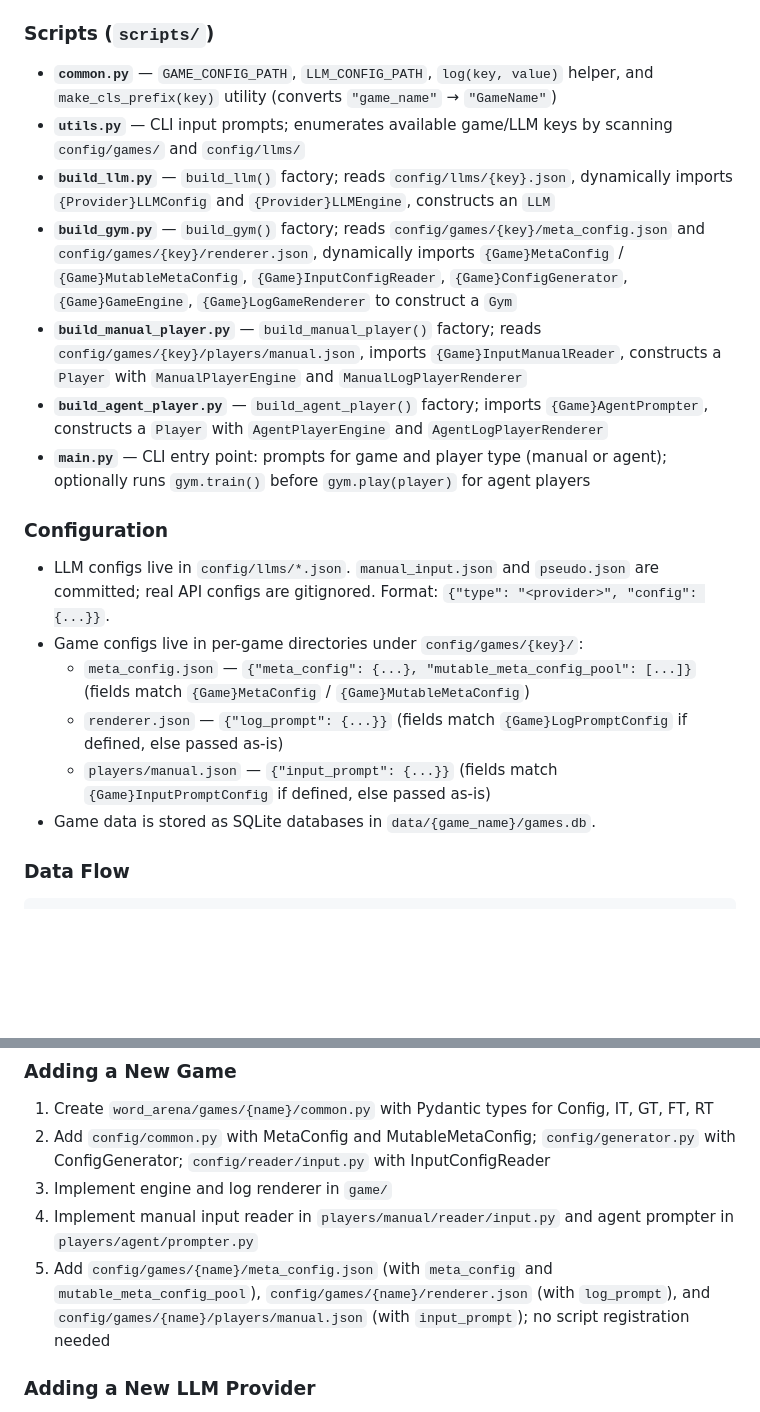
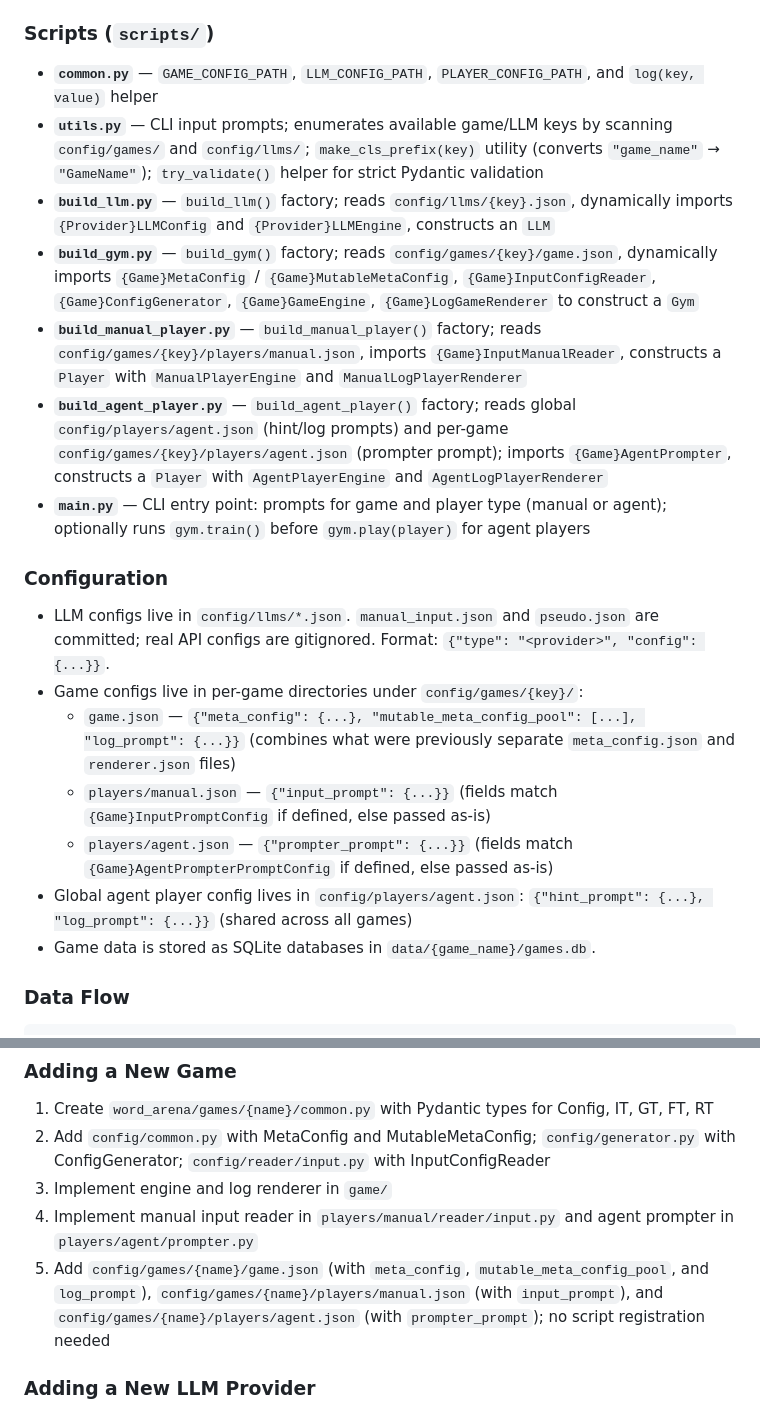
Before and after one commit to ljcleo/word-arena, a Markdown page: CLAUDE.md, 2 parts joined by grey strips. Rendered like a GitHub page; blank space fills up the shorter version.

```diff
--- a/CLAUDE.md
+++ b/CLAUDE.md
@@ -81,21 +81,22 @@ Available providers: `anthropic`, `openai_chat`, `openai_responses`, `google`, `
 
 ### Scripts (`scripts/`)
 
-- **`common.py`** — `GAME_CONFIG_PATH`, `LLM_CONFIG_PATH`, `log(key, value)` helper, and `make_cls_prefix(key)` utility (converts `"game_name"` → `"GameName"`)
-- **`utils.py`** — CLI input prompts; enumerates available game/LLM keys by scanning `config/games/` and `config/llms/`
+- **`common.py`** — `GAME_CONFIG_PATH`, `LLM_CONFIG_PATH`, `PLAYER_CONFIG_PATH`, and `log(key, value)` helper
+- **`utils.py`** — CLI input prompts; enumerates available game/LLM keys by scanning `config/games/` and `config/llms/`; `make_cls_prefix(key)` utility (converts `"game_name"` → `"GameName"`); `try_validate()` helper for strict Pydantic validation
 - **`build_llm.py`** — `build_llm()` factory; reads `config/llms/{key}.json`, dynamically imports `{Provider}LLMConfig` and `{Provider}LLMEngine`, constructs an `LLM`
-- **`build_gym.py`** — `build_gym()` factory; reads `config/games/{key}/meta_config.json` and `config/games/{key}/renderer.json`, dynamically imports `{Game}MetaConfig` / `{Game}MutableMetaConfig`, `{Game}InputConfigReader`, `{Game}ConfigGenerator`, `{Game}GameEngine`, `{Game}LogGameRenderer` to construct a `Gym`
+- **`build_gym.py`** — `build_gym()` factory; reads `config/games/{key}/game.json`, dynamically imports `{Game}MetaConfig` / `{Game}MutableMetaConfig`, `{Game}InputConfigReader`, `{Game}ConfigGenerator`, `{Game}GameEngine`, `{Game}LogGameRenderer` to construct a `Gym`
 - **`build_manual_player.py`** — `build_manual_player()` factory; reads `config/games/{key}/players/manual.json`, imports `{Game}InputManualReader`, constructs a `Player` with `ManualPlayerEngine` and `ManualLogPlayerRenderer`
-- **`build_agent_player.py`** — `build_agent_player()` factory; imports `{Game}AgentPrompter`, constructs a `Player` with `AgentPlayerEngine` and `AgentLogPlayerRenderer`
+- **`build_agent_player.py`** — `build_agent_player()` factory; reads global `config/players/agent.json` (hint/log prompts) and per-game `config/games/{key}/players/agent.json` (prompter prompt); imports `{Game}AgentPrompter`, constructs a `Player` with `AgentPlayerEngine` and `AgentLogPlayerRenderer`
 - **`main.py`** — CLI entry point: prompts for game and player type (manual or agent); optionally runs `gym.train()` before `gym.play(player)` for agent players
 
 ### Configuration
 
 - LLM configs live in `config/llms/*.json`. `manual_input.json` and `pseudo.json` are committed; real API configs are gitignored. Format: `{"type": "<provider>", "config": {...}}`.
 - Game configs live in per-game directories under `config/games/{key}/`:
-  - `meta_config.json` — `{"meta_config": {...}, "mutable_meta_config_pool": [...]}` (fields match `{Game}MetaConfig` / `{Game}MutableMetaConfig`)
-  - `renderer.json` — `{"log_prompt": {...}}` (fields match `{Game}LogPromptConfig` if defined, else passed as-is)
+  - `game.json` — `{"meta_config": {...}, "mutable_meta_config_pool": [...], "log_prompt": {...}}` (combines what were previously separate `meta_config.json` and `renderer.json` files)
   - `players/manual.json` — `{"input_prompt": {...}}` (fields match `{Game}InputPromptConfig` if defined, else passed as-is)
+  - `players/agent.json` — `{"prompter_prompt": {...}}` (fields match `{Game}AgentPrompterPromptConfig` if defined, else passed as-is)
+- Global agent player config lives in `config/players/agent.json`: `{"hint_prompt": {...}, "log_prompt": {...}}` (shared across all games)
 - Game data is stored as SQLite databases in `data/{game_name}/games.db`.
 
 ### Data Flow
@@ -119,7 +120,7 @@ scripts/main.py
 2. Add `config/common.py` with MetaConfig and MutableMetaConfig; `config/generator.py` with ConfigGenerator; `config/reader/input.py` with InputConfigReader
 3. Implement engine and log renderer in `game/`
 4. Implement manual input reader in `players/manual/reader/input.py` and agent prompter in `players/agent/prompter.py`
-5. Add `config/games/{name}/meta_config.json` (with `meta_config` and `mutable_meta_config_pool`), `config/games/{name}/renderer.json` (with `log_prompt`), and `config/games/{name}/players/manual.json` (with `input_prompt`); no script registration needed
+5. Add `config/games/{name}/game.json` (with `meta_config`, `mutable_meta_config_pool`, and `log_prompt`), `config/games/{name}/players/manual.json` (with `input_prompt`), and `config/games/{name}/players/agent.json` (with `prompter_prompt`); no script registration needed
 
 ### Adding a New LLM Provider
 
```
Also changed, not shown: README.md (+2 -1 lines).
